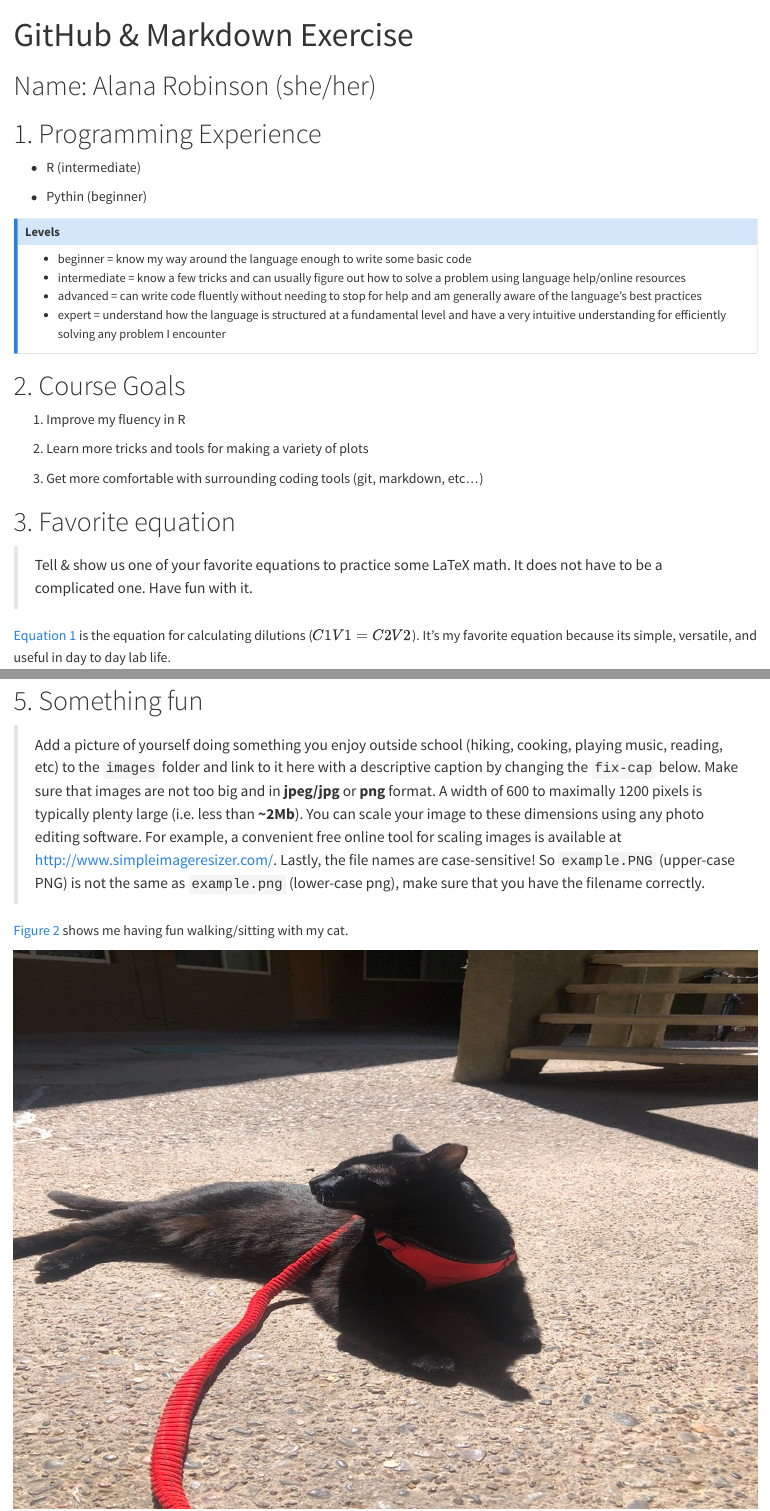
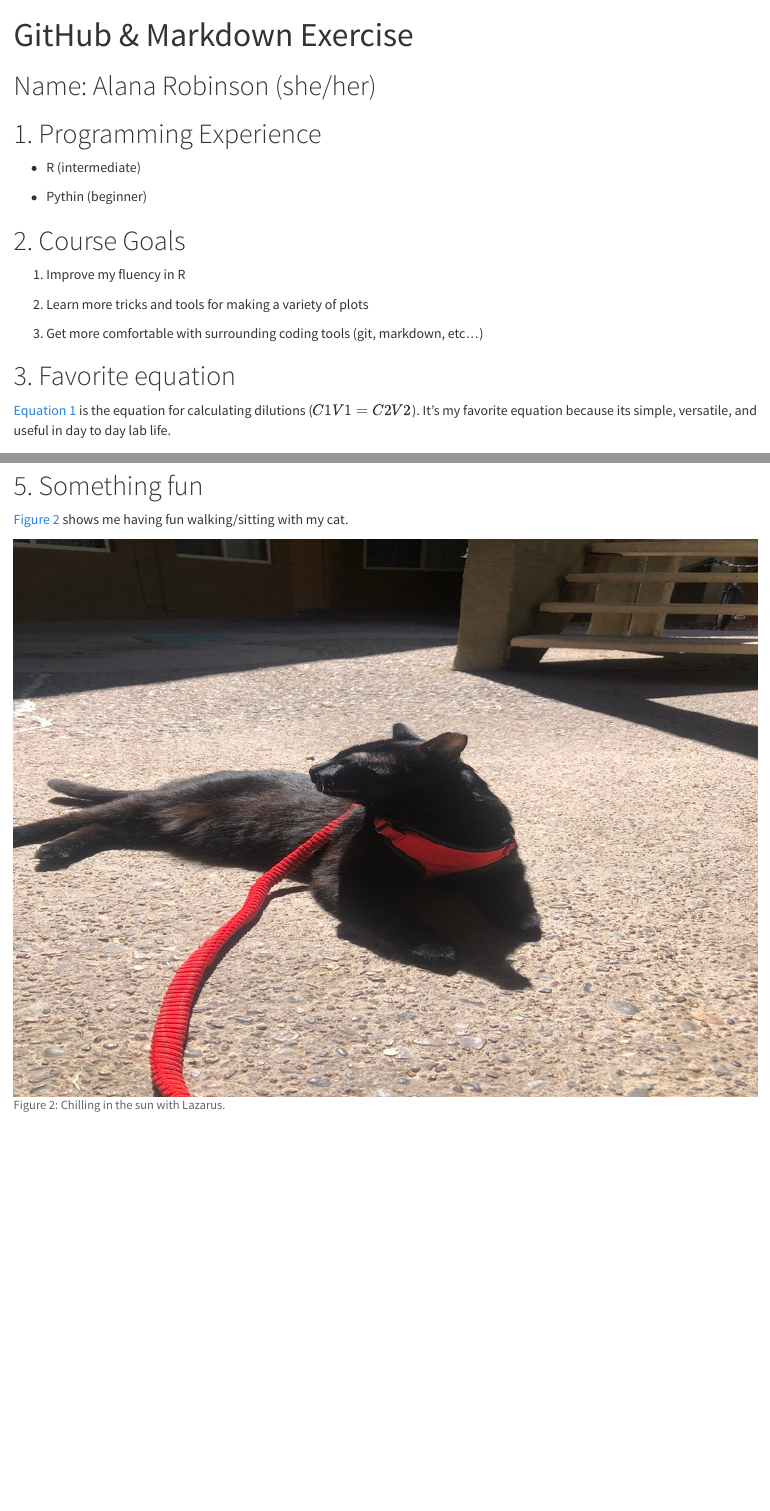
Before and after one commit to CUB-Data-Visualization/group-info-class-2026, a Quarto document (alana_robinson.qmd): the page in a window 1100 px wide, from its top, and a second part further down, joined at a grey line. Rendered offline with R 4.5, knitr and Pandoc in place of Quarto, with nearby package versions.

Commit message:
final qmd hw

```diff
--- a/alana_robinson.qmd
+++ b/alana_robinson.qmd
@@ -15,14 +15,7 @@ editor: source
 
 -   Pythin (beginner)
 
-::: callout-note
-## Levels
 
--   beginner = know my way around the language enough to write some basic code
--   intermediate = know a few tricks and can usually figure out how to solve a problem using language help/online resources
--   advanced = can write code fluently without needing to stop for help and am generally aware of the language's best practices
--   expert = understand how the language is structured at a fundamental level and have a very intuitive understanding for efficiently solving any problem I encounter
-:::
 
 # 2. Course Goals
 
@@ -35,7 +28,6 @@ editor: source
 
 # 3. Favorite equation
 
-> Tell & show us one of your favorite equations to practice some LaTeX math. It does not have to be a complicated one. Have fun with it.
 
 @eq-fav is the equation for calculating dilutions ($C1V1 = C2V2$). It's my favorite equation because its simple, versatile, and useful in day to day lab life.
 
@@ -73,4 +62,3 @@ Click on the "Preview" button above the code block to render your chart or use t
-> Add a picture of yourself doing something you enjoy outside school (hiking, cooking, playing music, reading, etc) to the `images` folder and link to it here with a descriptive caption by changing the `fix-cap` below. Make sure that images are not too big and in **jpeg/jpg** or **png** format. A width of 600 to maximally 1200 pixels is typically plenty large (i.e. less than **\~2Mb**). You can scale your image to these dimensions using any photo editing software. For example, a convenient free online tool for scaling images is available at <http://www.simpleimageresizer.com/>. Lastly, the file names are case-sensitive! So `example.PNG` (upper-case PNG) is not the same as `example.png` (lower-case png), make sure that you have the filename correctly.
 
 @fig-fun shows me having fun walking/sitting with my cat.
 
```
Also changed, not shown: alana_robinson.qmd (5 more changed lines).
